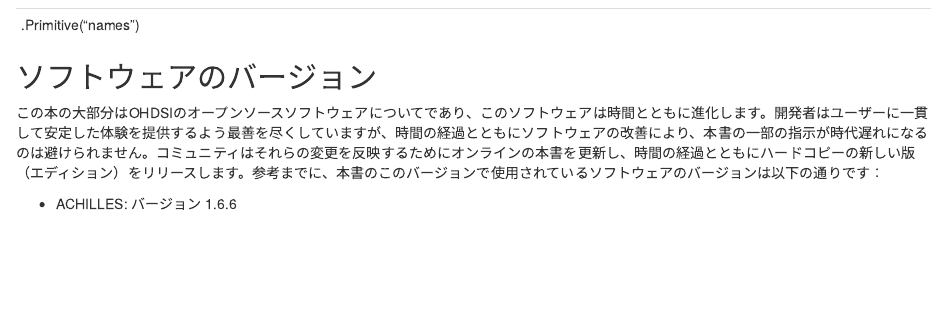
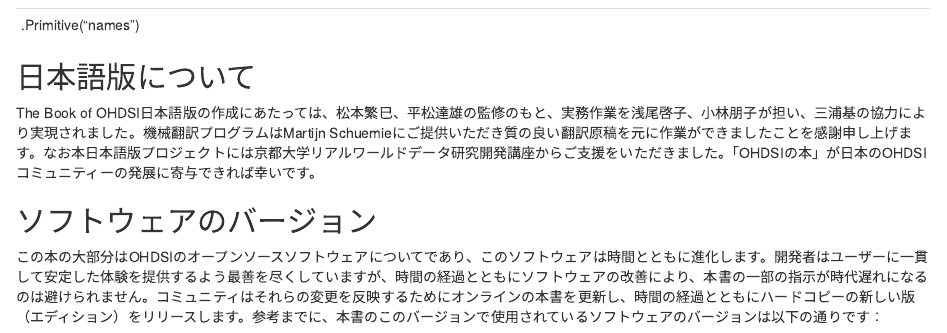
Before and after one commit to OHDSI/TheBookOfOhdsiInJapanese, an R Markdown document (index.Rmd): the page in a window 1100 px wide, from 1020 px down. Rendered offline with R 4.5, knitr and Pandoc, with nearby package versions; drawn as R Markdown's standard HTML page in place of the format the file asks for; some code elsewhere in the file could not run offline; a font, style sheet, LaTeX package, included part or bibliography that could not be used is replaced or left out.

Commit message:
Added acknowledgement for the Japanese translation.

````diff
--- a/index.Rmd
+++ b/index.Rmd
@@ -80,6 +80,10 @@ table <- as.data.frame(table)
 knitr::kable(table, col.names = NULL)
 ```
 
+## 日本語版について {.unnumbered}
+
+The Book of OHDSI日本語版の作成にあたっては、松本繁巳、平松達雄の監修のもと、実務作業を浅尾啓子、小林朋子が担い、三浦基の協力により実現されました。機械翻訳プログラムはMartijn Schuemieにご提供いただき質の良い翻訳原稿を元に作業ができましたことを感謝申し上げます。なお本日本語版プロジェクトには京都大学リアルワールドデータ研究開発講座からご支援をいただきました。「OHDSIの本」が日本のOHDSIコミュニティーの発展に寄与できれば幸いです。
+
 ## ソフトウェアのバージョン {.unnumbered}
 
 この本の大部分はOHDSIのオープンソースソフトウェアについてであり、このソフトウェアは時間とともに進化します。開発者はユーザーに一貫して安定した体験を提供するよう最善を尽くしていますが、時間の経過とともにソフトウェアの改善により、本書の一部の指示が時代遅れになるのは避けられません。コミュニティはそれらの変更を反映するためにオンラインの本書を更新し、時間の経過とともにハードコピーの新しい版（エディション）をリリースします。参考までに、本書のこのバージョンで使用されているソフトウェアのバージョンは以下の通りです：
````
